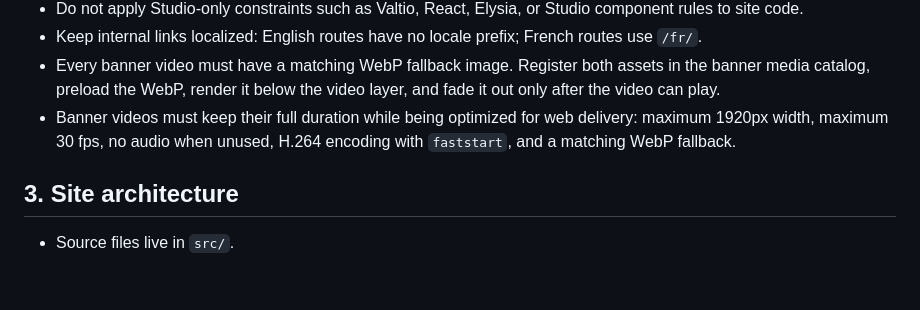
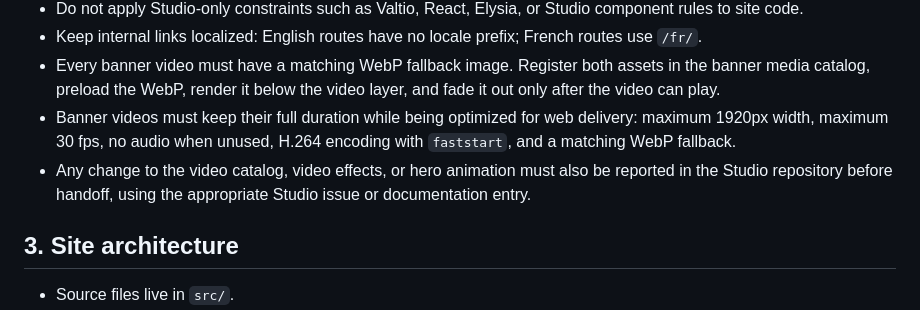
Before and after one commit to lgs1920/site, a Markdown page: PROJECT_RULES.md, the part around the change. Drawn GitHub-style; blank space fills up the shorter version.

```diff
--- a/PROJECT_RULES.md
+++ b/PROJECT_RULES.md
@@ -20,6 +20,7 @@ conventions from the Studio project while preserving the site's Eleventy archite
 - Keep internal links localized: English routes have no locale prefix; French routes use `/fr/`.
 - Every banner video must have a matching WebP fallback image. Register both assets in the banner media catalog, preload the WebP, render it below the video layer, and fade it out only after the video can play.
 - Banner videos must keep their full duration while being optimized for web delivery: maximum 1920px width, maximum 30 fps, no audio when unused, H.264 encoding with `faststart`, and a matching WebP fallback.
+- Any change to the video catalog, video effects, or hero animation must also be reported in the Studio repository before handoff, using the appropriate Studio issue or documentation entry.
 
 ## 3. Site architecture
 
```
Also changed, not shown: CHANGELOG.md (+4 -0 lines).
